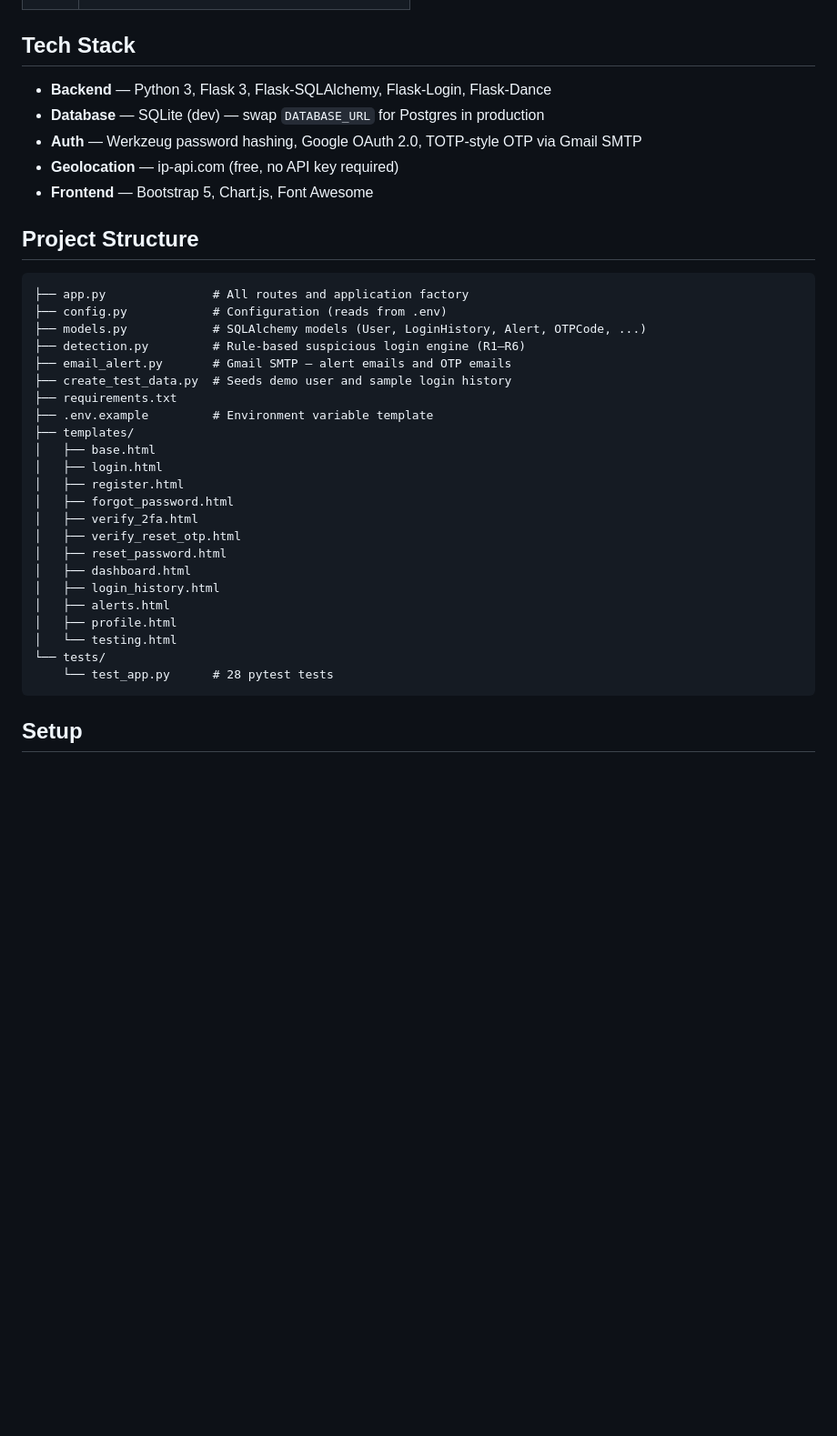
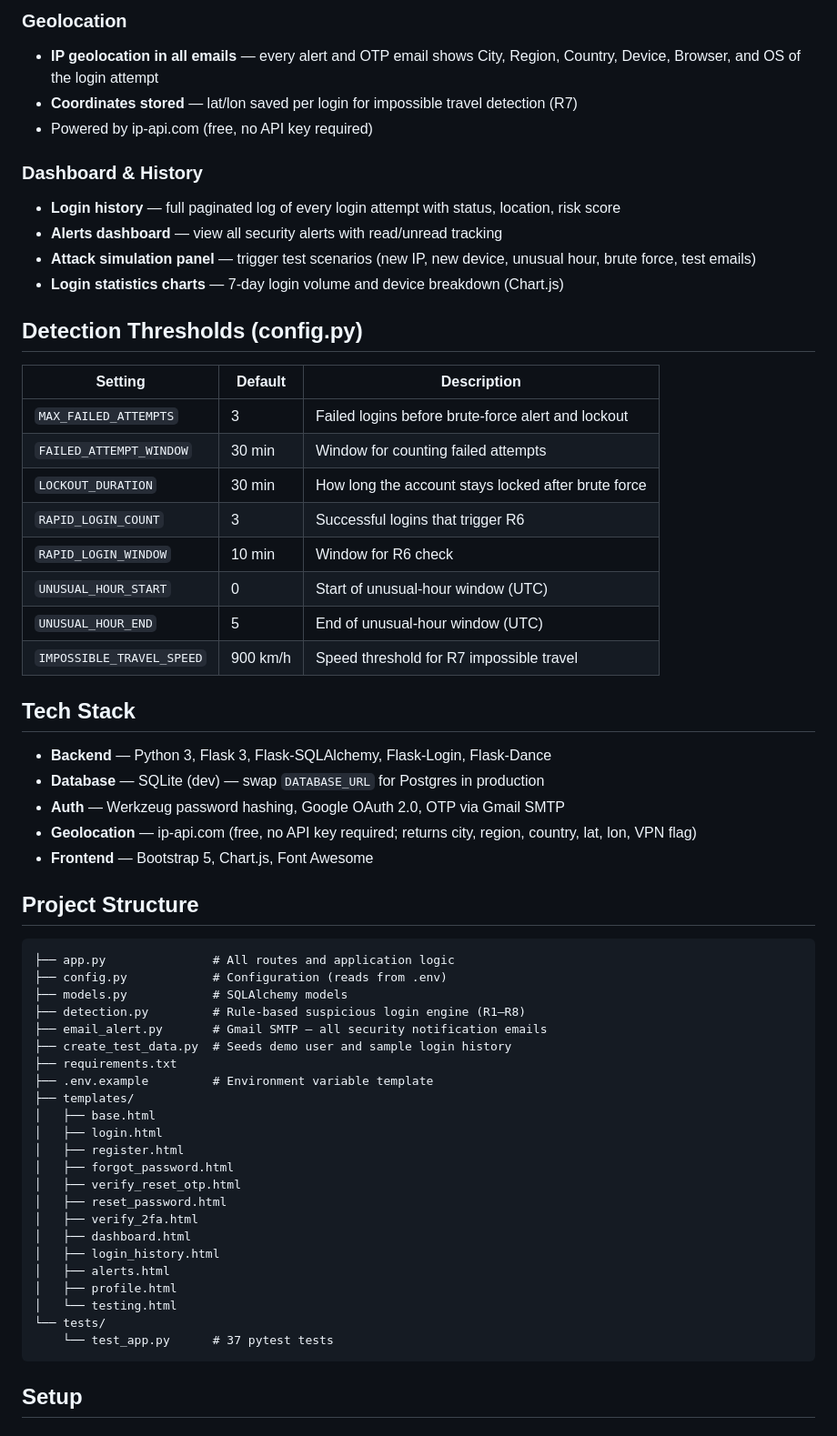
Before and after one commit to aungphonemyint412-prog/HackingDetectingSystemOfUnauthorizedLoginDevices, a Markdown page: README.md, the part around one of its changes. Shown at 91% size. GitHub-like rendering; blank space fills up the shorter version.

````diff
--- a/README.md
+++ b/README.md
@@ -28,20 +42,43 @@ A Flask web application that monitors user logins, detects suspicious activity,
+### Geolocation
+- **IP geolocation in all emails** — every alert and OTP email shows City, Region, Country, Device, Browser, and OS of the login attempt
+- **Coordinates stored** — lat/lon saved per login for impossible travel detection (R7)
+- Powered by ip-api.com (free, no API key required)
+
+### Dashboard & History
+- **Login history** — full paginated log of every login attempt with status, location, risk score
+- **Alerts dashboard** — view all security alerts with read/unread tracking
+- **Attack simulation panel** — trigger test scenarios (new IP, new device, unusual hour, brute force, test emails)
+- **Login statistics charts** — 7-day login volume and device breakdown (Chart.js)
+
+## Detection Thresholds (config.py)
+
+| Setting | Default | Description |
+|---------|---------|-------------|
+| `MAX_FAILED_ATTEMPTS` | 3 | Failed logins before brute-force alert and lockout |
+| `FAILED_ATTEMPT_WINDOW` | 30 min | Window for counting failed attempts |
+| `LOCKOUT_DURATION` | 30 min | How long the account stays locked after brute force |
+| `RAPID_LOGIN_COUNT` | 3 | Successful logins that trigger R6 |
+| `RAPID_LOGIN_WINDOW` | 10 min | Window for R6 check |
+| `UNUSUAL_HOUR_START` | 0 | Start of unusual-hour window (UTC) |
+| `UNUSUAL_HOUR_END` | 5 | End of unusual-hour window (UTC) |
+| `IMPOSSIBLE_TRAVEL_SPEED` | 900 km/h | Speed threshold for R7 impossible travel |
 
 ## Tech Stack
 
 - **Backend** — Python 3, Flask 3, Flask-SQLAlchemy, Flask-Login, Flask-Dance
 - **Database** — SQLite (dev) — swap `DATABASE_URL` for Postgres in production
-- **Auth** — Werkzeug password hashing, Google OAuth 2.0, TOTP-style OTP via Gmail SMTP
-- **Geolocation** — ip-api.com (free, no API key required)
+- **Auth** — Werkzeug password hashing, Google OAuth 2.0, OTP via Gmail SMTP
+- **Geolocation** — ip-api.com (free, no API key required; returns city, region, country, lat, lon, VPN flag)
 - **Frontend** — Bootstrap 5, Chart.js, Font Awesome
 
 ## Project Structure
 
 ```
-├── app.py               # All routes and application factory
+├── app.py               # All routes and application logic
 ├── config.py            # Configuration (reads from .env)
-├── models.py            # SQLAlchemy models (User, LoginHistory, Alert, OTPCode, ...)
-├── detection.py         # Rule-based suspicious login engine (R1–R6)
-├── email_alert.py       # Gmail SMTP — alert emails and OTP emails
+├── models.py            # SQLAlchemy models
+├── detection.py         # Rule-based suspicious login engine (R1–R8)
+├── email_alert.py       # Gmail SMTP — all security notification emails
 ├── create_test_data.py  # Seeds demo user and sample login history
 ├── requirements.txt
 ├── .env.example         # Environment variable template
@@ -50,16 +87,16 @@ A Flask web application that monitors user logins, detects suspicious activity,
 │   ├── login.html
 │   ├── register.html
 │   ├── forgot_password.html
-│   ├── verify_2fa.html
 │   ├── verify_reset_otp.html
 │   ├── reset_password.html
+│   ├── verify_2fa.html
 │   ├── dashboard.html
 │   ├── login_history.html
 │   ├── alerts.html
 │   ├── profile.html
 │   └── testing.html
 └── tests/
-    └── test_app.py      # 28 pytest tests
+    └── test_app.py      # 37 pytest tests
 ```
 
 ## Setup
````
Also changed, not shown: other parts of README.md (+47 -31 lines).
